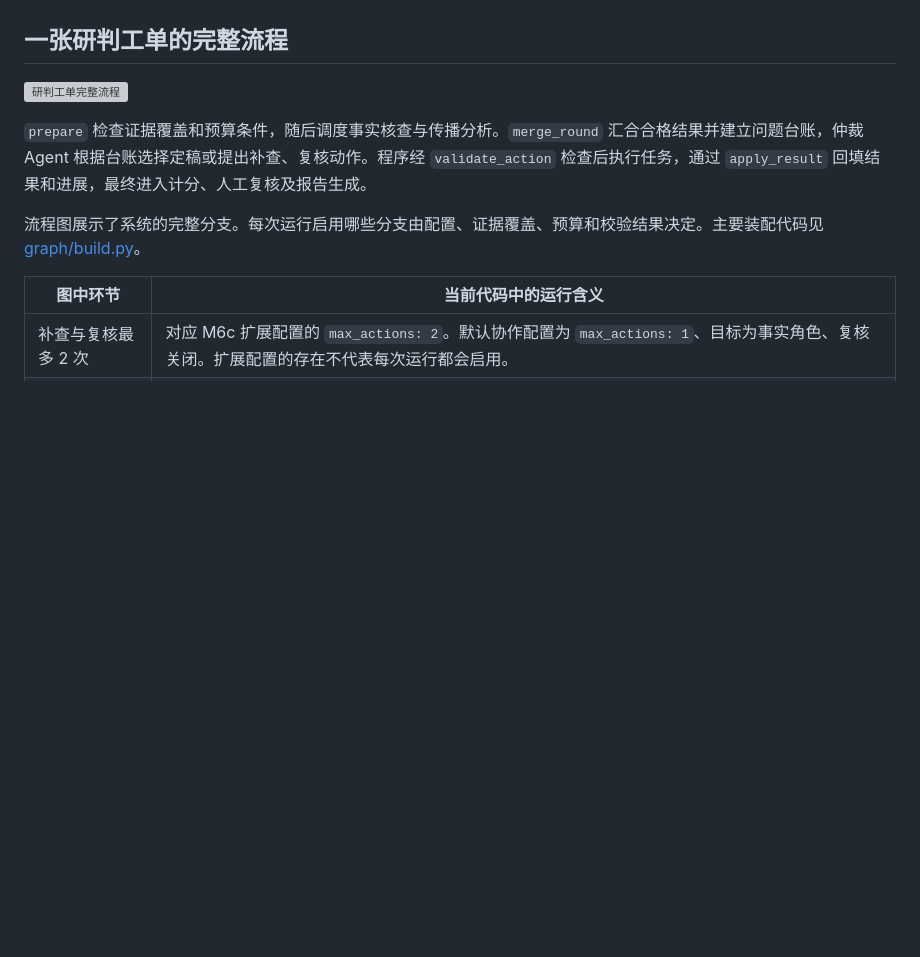
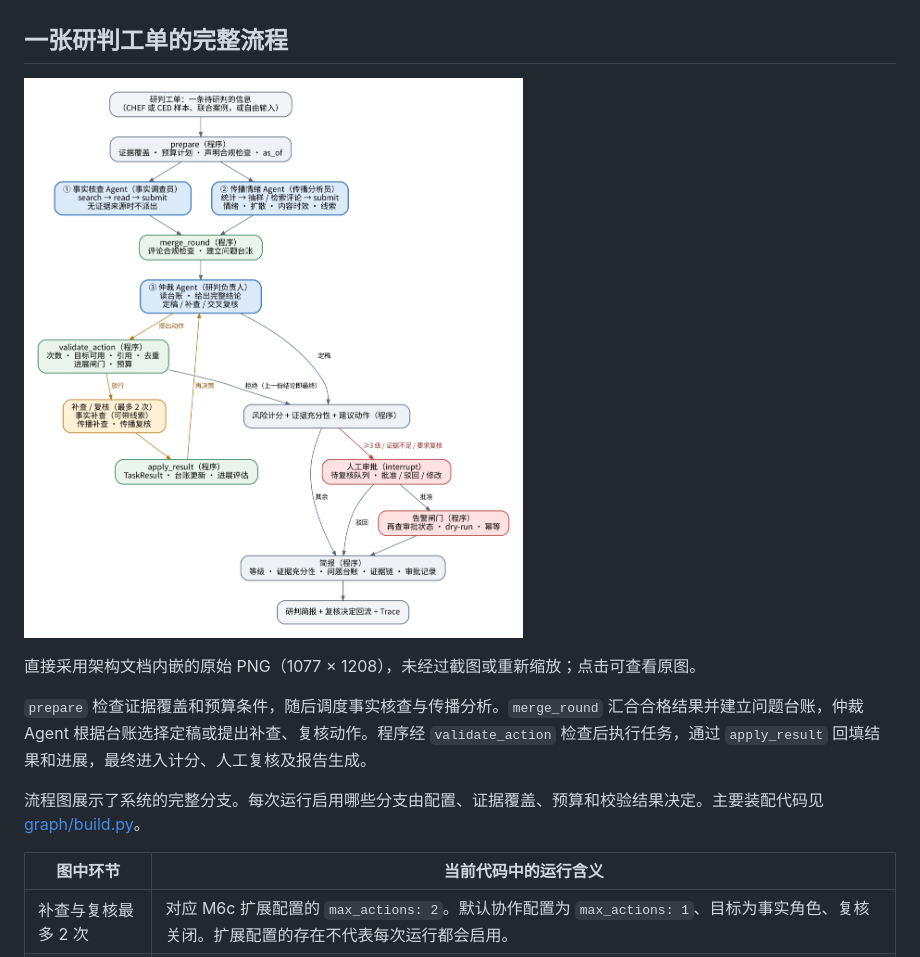
Before and after one commit to Phoeehnn/veripulse-multi-agent, a Markdown page: docs/ARCHITECTURE.md, the part around the change. Drawn GitHub-style; pictures changed too: assets/investigation-flow-original.png (added); blank space fills up the shorter version; grey boxes are pictures that could not be loaded.

```diff
--- a/docs/ARCHITECTURE.md
+++ b/docs/ARCHITECTURE.md
@@ -4,7 +4,9 @@
 
 ## 一张研判工单的完整流程
 
-[![研判工单完整流程](../assets/investigation-architecture.png)](../assets/investigation-architecture.png)
+[![研判工单完整流程](../assets/investigation-flow-original.png)](../assets/investigation-flow-original.png)
+
+直接采用架构文档内嵌的原始 PNG（1077 × 1208），未经过截图或重新缩放；点击可查看原图。
 
 `prepare` 检查证据覆盖和预算条件，随后调度事实核查与传播分析。`merge_round` 汇合合格结果并建立问题台账，仲裁 Agent 根据台账选择定稿或提出补查、复核动作。程序经 `validate_action` 检查后执行任务，通过 `apply_result` 回填结果和进展，最终进入计分、人工复核及报告生成。
 
```
Also changed, not shown: README.md (+13 -11 lines).
